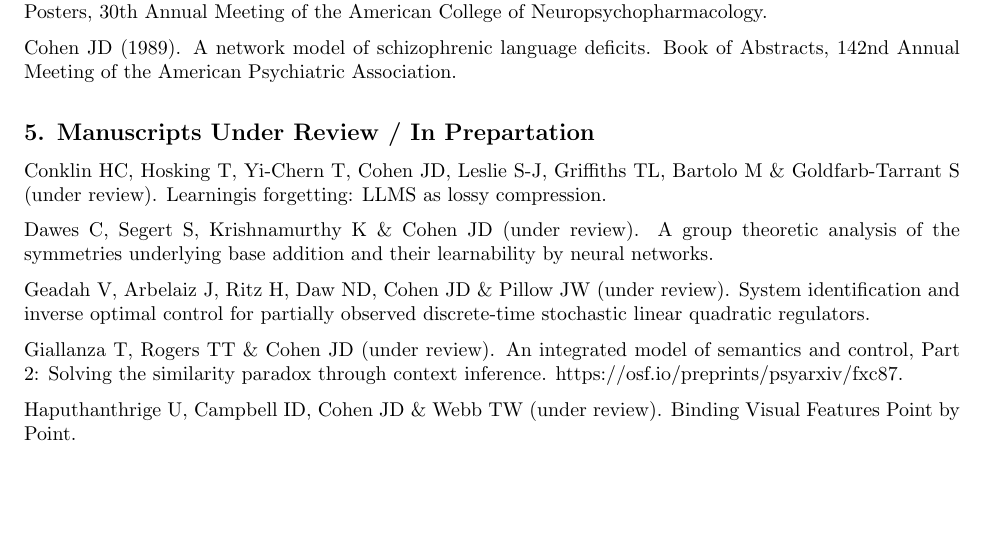
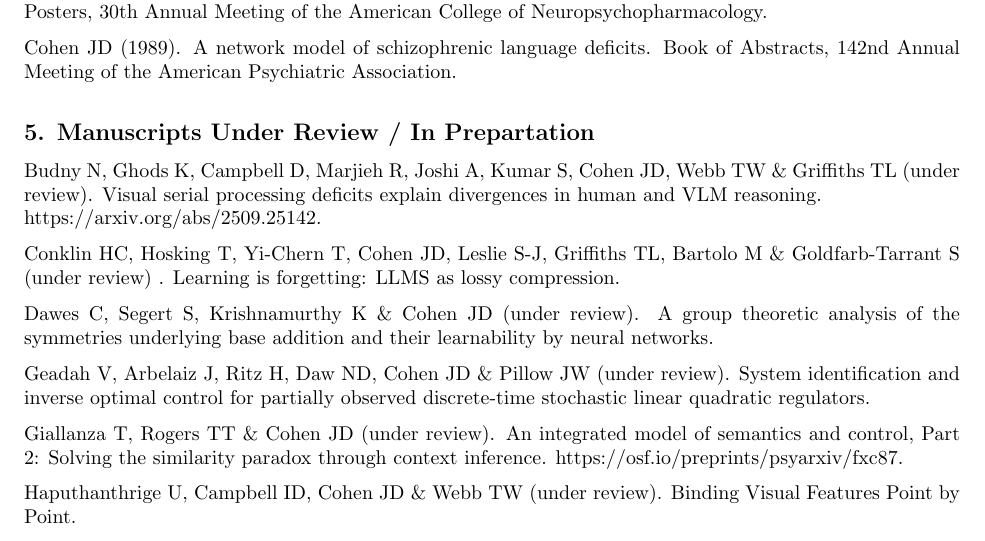
Before and after one commit to williamawolf/jdc-pni, a LaTeX CV (files/jdc_cv.tex): part of page 36 of 59, cut so that both start at the same text, the shorter picture padded with empty space. Compiled offline with pdfLaTeX.

Commit message:
- added cite

```diff
--- a/files/jdc_cv.tex
+++ b/files/jdc_cv.tex
@@ -884,7 +884,11 @@ Cohen JD (1989). A network model of schizophrenic language deficits. Book of Abs
 %Manuscripts Under Review / In Prep
 \subsection*{5. Manuscripts Under Review / In Prepartation} \label{secPUBLICATIONS5}
 
-Conklin HC, Hosking T, Yi-Chern T, Cohen JD, Leslie S-J, Griffiths TL, Bartolo M \& Goldfarb-Tarrant S (under review). Learningis forgetting: LLMS as lossy compression.
+Budny N, Ghods K, Campbell D, Marjieh R, Joshi A, Kumar S, Cohen JD, Webb TW \& Griffiths TL (under review). Visual
+serial processing deficits explain divergences in human and VLM reasoning. \\ https://arxiv.org/abs/2509.25142.
+
+Conklin HC, Hosking T, Yi-Chern T, Cohen JD, Leslie S-J, Griffiths TL, Bartolo M \& Goldfarb-Tarrant S (under review)
+. Learning is forgetting: LLMS as lossy compression.
 
 Dawes C, Segert S, Krishnamurthy K \& Cohen JD (under review). A group theoretic analysis of the symmetries underlying base addition and their learnability by neural networks.
 
```
Also changed, not shown: files/jdc_cv.pdf.
